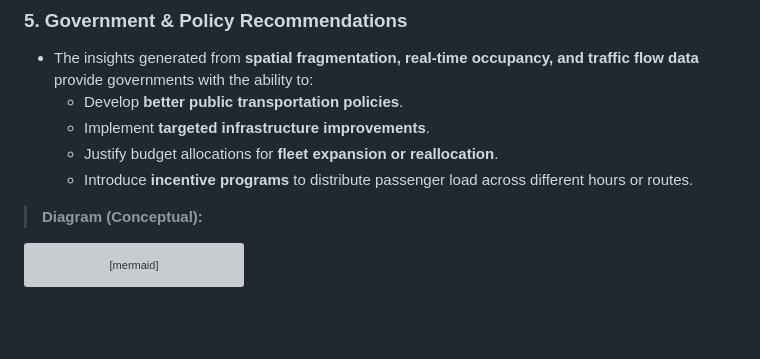
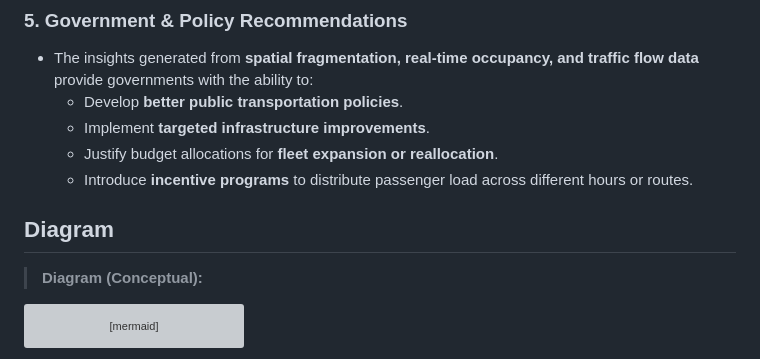
Before and after one commit to zyzCodes/LiveBusVolume-django, a Markdown page: README.md, the part around the change. Drawn GitHub-style; blank space fills up the shorter version; grey boxes are pictures that could not be loaded.

````diff
--- a/README.md
+++ b/README.md
@@ -168,7 +168,7 @@ To further enhance real-time analytics and improve decision-making, our platform
   - Justify budget allocations for **fleet expansion or reallocation**.
   - Introduce **incentive programs** to distribute passenger load across different hours or routes.
 
-
+## Diagram
 > **Diagram (Conceptual):**
 
 ```mermaid
````
